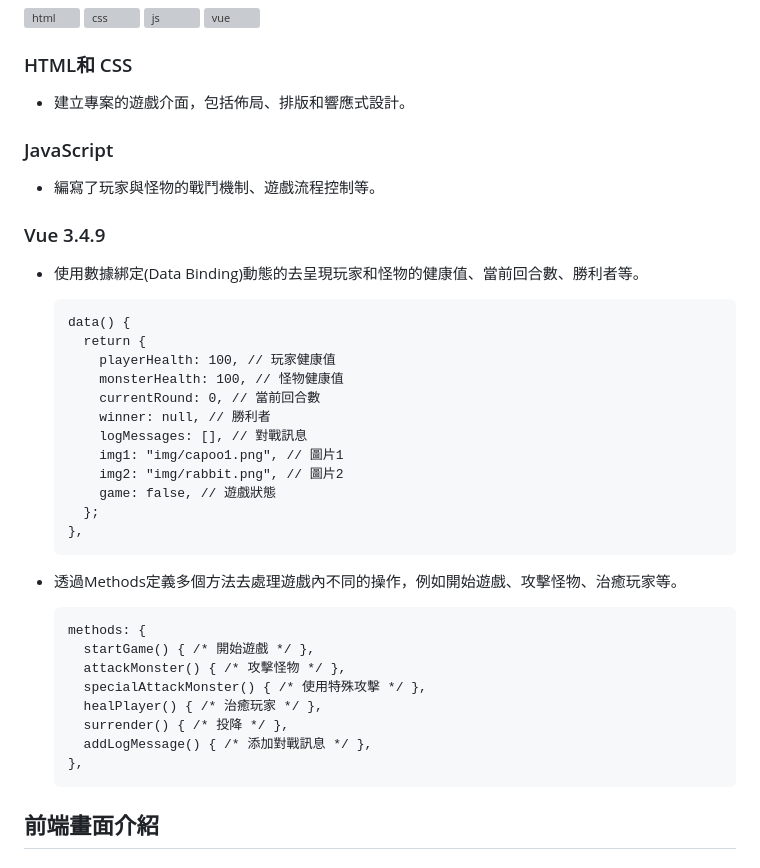
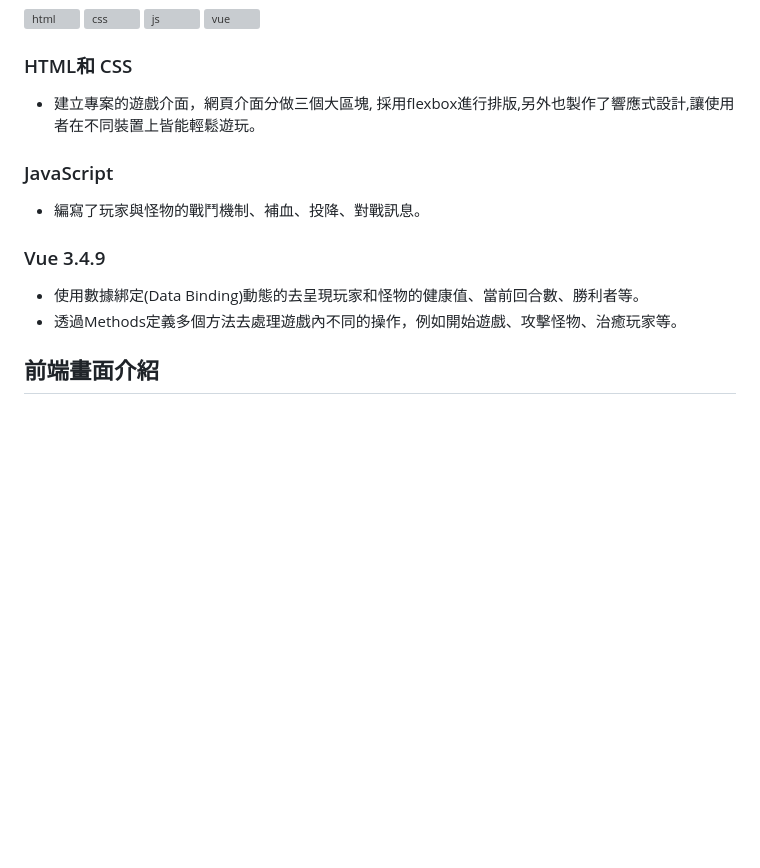
Before and after one commit to chenyu-0721/monster.github.io, a Markdown page: README.md, the part around the change. Rendered like a GitHub page; blank space fills up the shorter version; grey boxes are pictures that could not be loaded.

```diff
--- a/README.md
+++ b/README.md
@@ -9,39 +9,12 @@
 ![vue](https://github.com/chenyu-0721/monster.github.io/assets/59197038/58c05753-168c-4ec1-a4cf-09f47455f91c)
 
 ### HTML和 CSS
-  - 建立專案的遊戲介面，包括佈局、排版和響應式設計。
-
+  - 建立專案的遊戲介面，網頁介面分做三個大區塊, 採用flexbox進行排版,另外也製作了響應式設計,讓使用者在不同裝置上皆能輕鬆遊玩。
 ### JavaScript
-
-  - 編寫了玩家與怪物的戰鬥機制、遊戲流程控制等。
-
+  - 編寫了玩家與怪物的戰鬥機制、補血、投降、對戰訊息。
 ### Vue 3.4.9
   - 使用數據綁定(Data Binding)動態的去呈現玩家和怪物的健康值、當前回合數、勝利者等。
-
-        data() {
-          return {
-            playerHealth: 100, // 玩家健康值
-            monsterHealth: 100, // 怪物健康值
-            currentRound: 0, // 當前回合數
-            winner: null, // 勝利者
-            logMessages: [], // 對戰訊息
-            img1: "img/capoo1.png", // 圖片1
-            img2: "img/rabbit.png", // 圖片2
-            game: false, // 遊戲狀態
-          };
-        },
-
   - 透過Methods定義多個方法去處理遊戲內不同的操作，例如開始遊戲、攻擊怪物、治癒玩家等。
-
-        methods: {
-          startGame() { /* 開始遊戲 */ },
-          attackMonster() { /* 攻擊怪物 */ },
-          specialAttackMonster() { /* 使用特殊攻擊 */ },
-          healPlayer() { /* 治癒玩家 */ },
-          surrender() { /* 投降 */ },
-          addLogMessage() { /* 添加對戰訊息 */ },
-        },
-
 
 
 ## 前端畫面介紹
```
